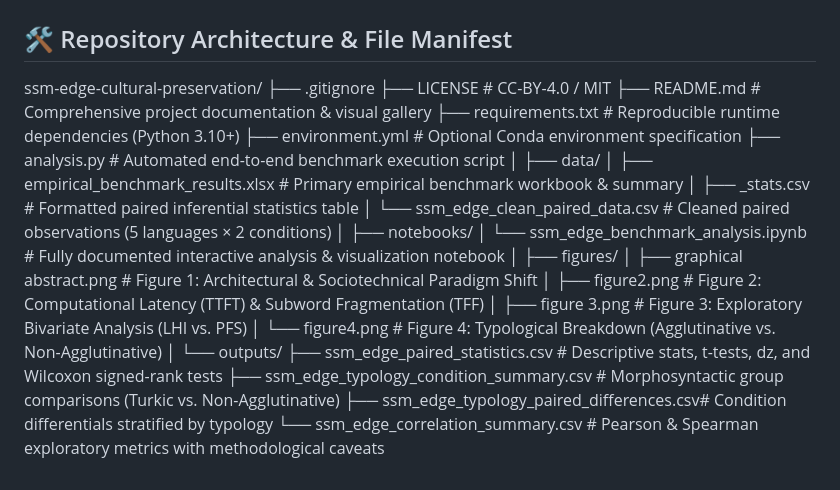
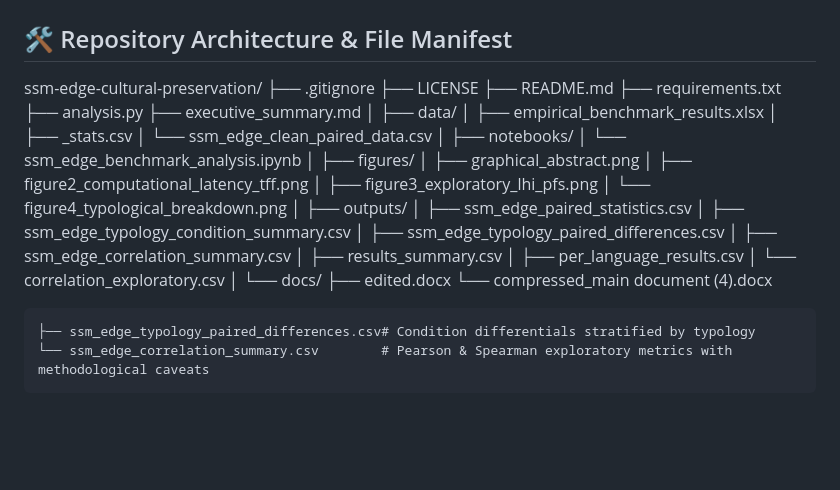
Before and after one commit to Pegi1727/ssm-edge-cultural-preservation, a Markdown page: README.md, the part around the change. Rendered like a GitHub page; blank space fills up the shorter version.

```diff
--- a/README.md
+++ b/README.md
@@ -131,28 +131,38 @@ ORCID / GitHub: @Pegi1727
 ## 🛠️ Repository Architecture & File Manifest
 ssm-edge-cultural-preservation/
 ├── .gitignore
-├── LICENSE                                     # CC-BY-4.0 / MIT
-├── README.md                                   # Comprehensive project documentation & visual gallery
-├── requirements.txt                            # Reproducible runtime dependencies (Python 3.10+)
-├── environment.yml                             # Optional Conda environment specification
-├── analysis.py                                 # Automated end-to-end benchmark execution script
+├── LICENSE
+├── README.md
+├── requirements.txt
+├── analysis.py
+├── executive_summary.md
 │
 ├── data/
-│   ├── empirical_benchmark_results.xlsx        # Primary empirical benchmark workbook & summary
-│   ├── _stats.csv                              # Formatted paired inferential statistics table
-│   └── ssm_edge_clean_paired_data.csv          # Cleaned paired observations (5 languages × 2 conditions)
+│   ├── empirical_benchmark_results.xlsx
+│   ├── _stats.csv
+│   └── ssm_edge_clean_paired_data.csv
 │
 ├── notebooks/
-│   └── ssm_edge_benchmark_analysis.ipynb       # Fully documented interactive analysis & visualization notebook
+│   └── ssm_edge_benchmark_analysis.ipynb
 │
 ├── figures/
-│   ├── graphical abstract.png                  # Figure 1: Architectural & Sociotechnical Paradigm Shift
-│   ├── figure2.png                             # Figure 2: Computational Latency (TTFT) & Subword Fragmentation (TFF)
-│   ├── figure 3.png                            # Figure 3: Exploratory Bivariate Analysis (LHI vs. PFS)
-│   └── figure4.png                             # Figure 4: Typological Breakdown (Agglutinative vs. Non-Agglutinative)
+│   ├── graphical_abstract.png
+│   ├── figure2_computational_latency_tff.png
+│   ├── figure3_exploratory_lhi_pfs.png
+│   └── figure4_typological_breakdown.png
 │
-└── outputs/
-    ├── ssm_edge_paired_statistics.csv          # Descriptive stats, t-tests, dz, and Wilcoxon signed-rank tests
-    ├── ssm_edge_typology_condition_summary.csv # Morphosyntactic group comparisons (Turkic vs. Non-Agglutinative)
+├── outputs/
+│   ├── ssm_edge_paired_statistics.csv
+│   ├── ssm_edge_typology_condition_summary.csv
+│   ├── ssm_edge_typology_paired_differences.csv
+│   ├── ssm_edge_correlation_summary.csv
+│   ├── results_summary.csv
+│   ├── per_language_results.csv
+│   └── correlation_exploratory.csv
+│
+└── docs/
+    ├── edited.docx
+    └── compressed_main document (4).docx
+
     ├── ssm_edge_typology_paired_differences.csv# Condition differentials stratified by typology
     └── ssm_edge_correlation_summary.csv        # Pearson & Spearman exploratory metrics with methodological caveats
```
